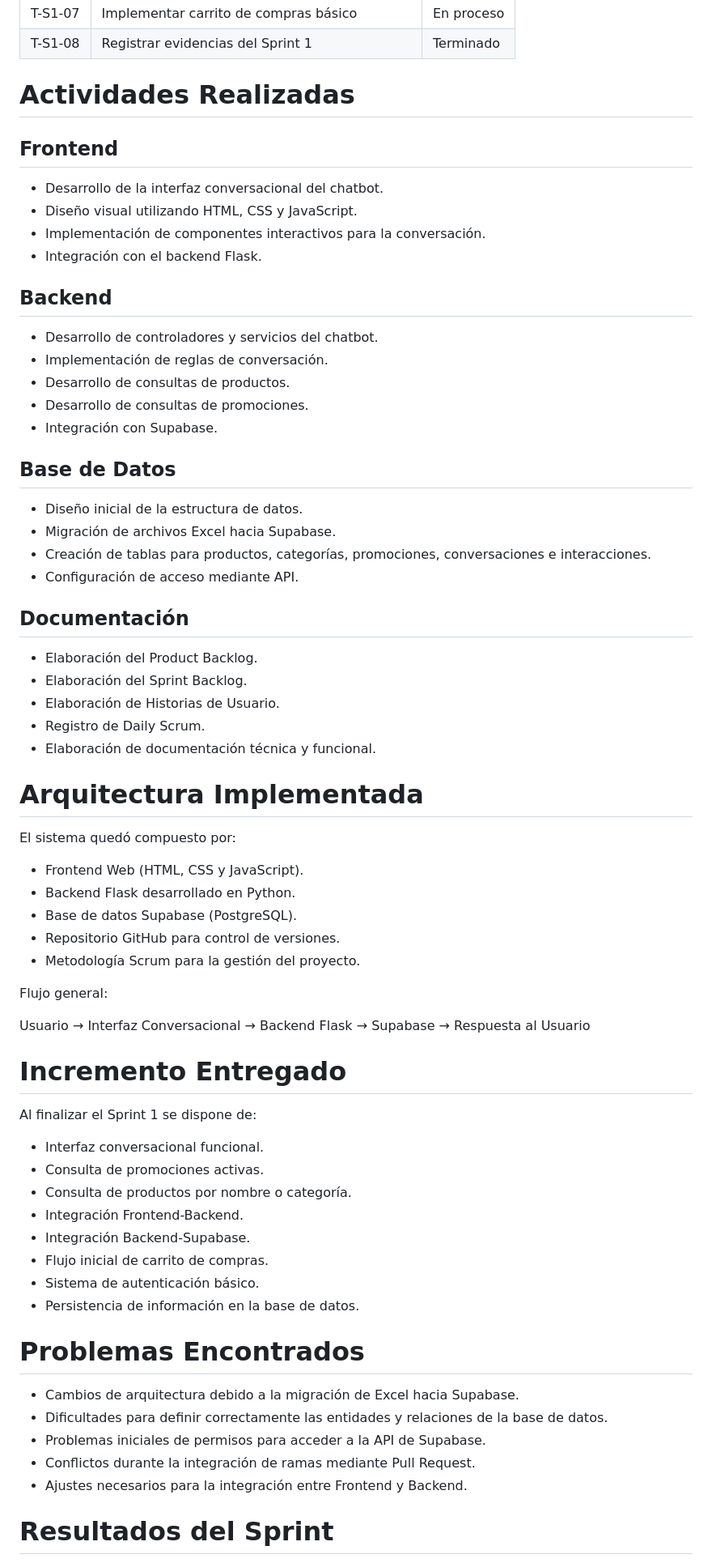
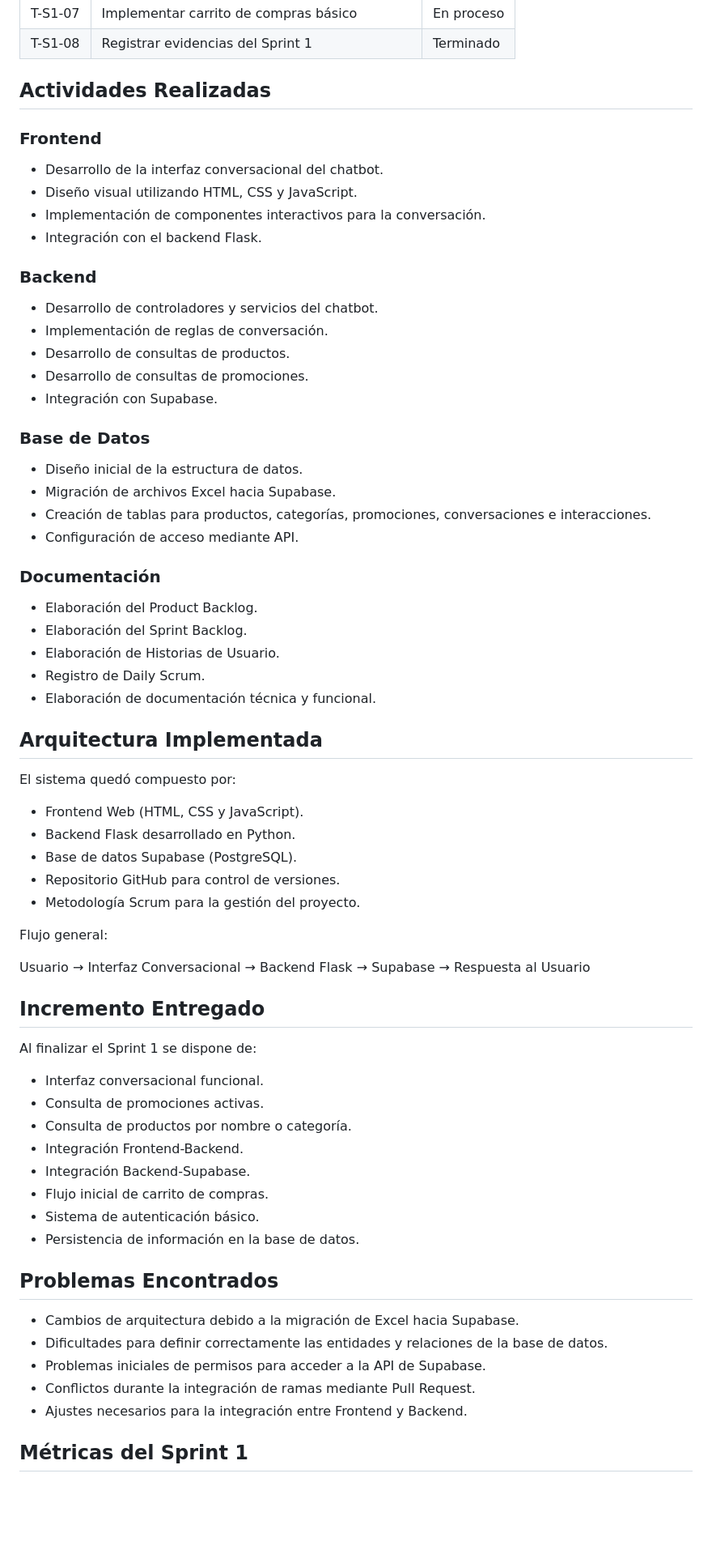
Before and after one commit to JH-Compan/Tambo-IA-Shopping-Assistant, a Markdown page: docs/scrum/sprint-1.md, the part around one of its changes. Shown at 81% size. GitHub-like rendering; blank space fills up the shorter version.

```diff
--- a/docs/scrum/sprint-1.md
+++ b/docs/scrum/sprint-1.md
@@ -37,16 +37,16 @@ Construir un chatbot funcional capaz de responder consultas básicas de producto
 | T-S1-07 | Implementar carrito de compras básico | En proceso |
 | T-S1-08 | Registrar evidencias del Sprint 1 | Terminado |
 
-# **Actividades Realizadas**
+## Actividades Realizadas
 
-## **Frontend**
+### Frontend
 
 - Desarrollo de la interfaz conversacional del chatbot.
 - Diseño visual utilizando HTML, CSS y JavaScript.
 - Implementación de componentes interactivos para la conversación.
 - Integración con el backend Flask.
 
-## **Backend**
+### Backend
 
 - Desarrollo de controladores y servicios del chatbot.
 - Implementación de reglas de conversación.
@@ -54,14 +54,14 @@ Construir un chatbot funcional capaz de responder consultas básicas de producto
 - Desarrollo de consultas de promociones.
 - Integración con Supabase.
 
-## **Base de Datos**
+### Base de Datos
 
 - Diseño inicial de la estructura de datos.
 - Migración de archivos Excel hacia Supabase.
 - Creación de tablas para productos, categorías, promociones, conversaciones e interacciones.
 - Configuración de acceso mediante API.
 
-## **Documentación**
+### Documentación
 
 - Elaboración del Product Backlog.
 - Elaboración del Sprint Backlog.
@@ -69,7 +69,7 @@ Construir un chatbot funcional capaz de responder consultas básicas de producto
 - Registro de Daily Scrum.
 - Elaboración de documentación técnica y funcional.
 
-# **Arquitectura Implementada**
+## Arquitectura Implementada
 
 El sistema quedó compuesto por:
 
@@ -83,7 +83,7 @@ Flujo general:
 
 Usuario → Interfaz Conversacional → Backend Flask → Supabase → Respuesta al Usuario
 
-# **Incremento Entregado**
+## Incremento Entregado
 
 Al finalizar el Sprint 1 se dispone de:
 
@@ -96,7 +96,7 @@ Al finalizar el Sprint 1 se dispone de:
 - Sistema de autenticación básico.
 - Persistencia de información en la base de datos.
 
-# **Problemas Encontrados**
+## Problemas Encontrados
 
 - Cambios de arquitectura debido a la migración de Excel hacia Supabase.
 - Dificultades para definir correctamente las entidades y relaciones de la base de datos.
@@ -104,5 +104,5 @@ Al finalizar el Sprint 1 se dispone de:
 - Conflictos durante la integración de ramas mediante Pull Request.
 - Ajustes necesarios para la integración entre Frontend y Backend.
 
-# **Resultados del Sprint**
+## Métricas del Sprint 1
 
```
Also changed, not shown: other parts of docs/scrum/sprint-1.md (+49 -10 lines).
